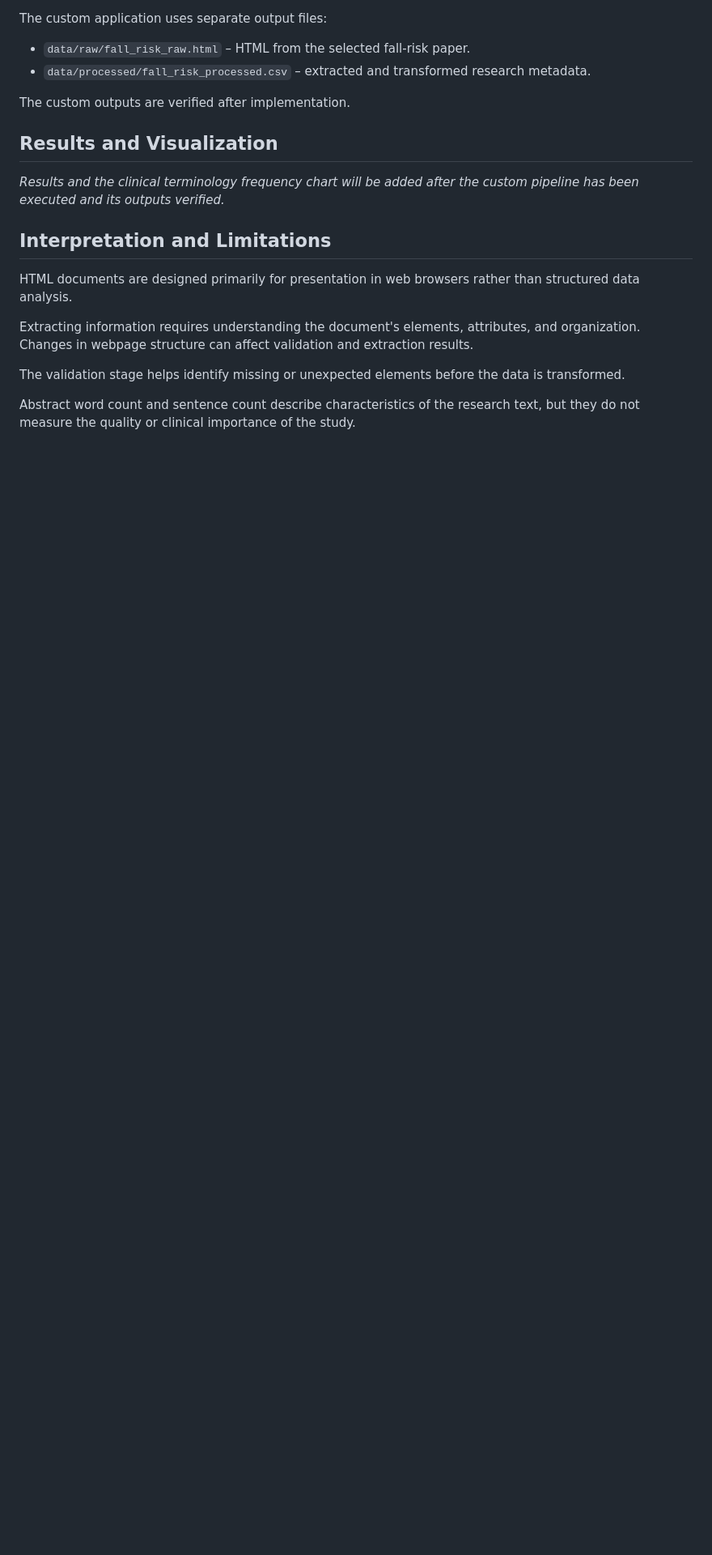
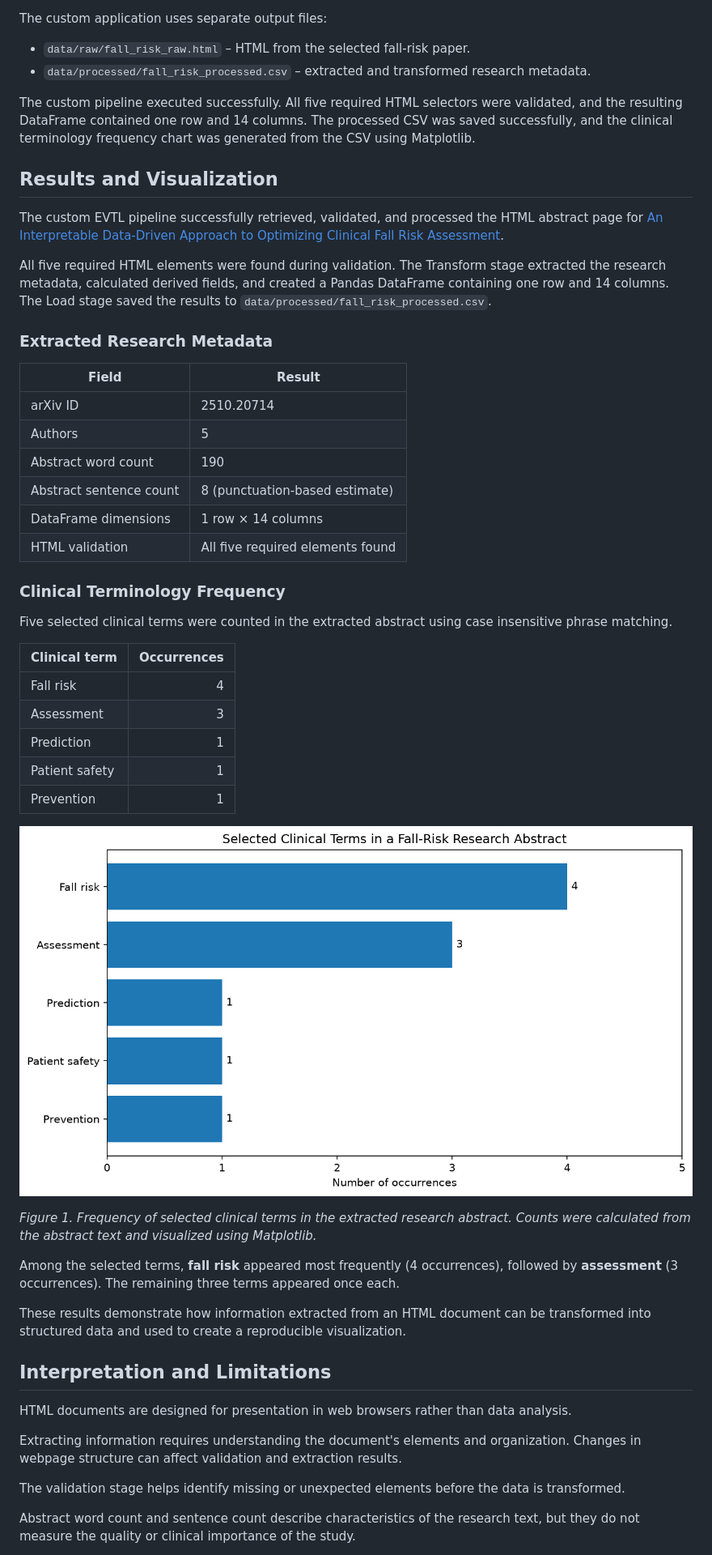
Before and after one commit to BethSpornitz/nlp-05-web-documents-custom, a Markdown page: docs/index.md, the part around one of its changes. Shown at 81% size. Drawn GitHub-style; pictures changed too: docs/images/fall_risk_term_frequencies.png (added); blank space fills up the shorter version.

```diff
--- a/docs/index.md
+++ b/docs/index.md
@@ -87,17 +87,50 @@ The custom application uses separate output files:
 - `data/raw/fall_risk_raw.html` – HTML from the selected fall-risk paper.
 - `data/processed/fall_risk_processed.csv` – extracted and transformed research metadata.
 
-The custom outputs are verified after implementation.
+The custom pipeline executed successfully. All five required HTML selectors were validated, and the resulting DataFrame contained one row and 14 columns. The processed CSV was saved successfully, and the clinical terminology frequency chart was generated from the CSV using Matplotlib.
 
 ## Results and Visualization
 
-*Results and the clinical terminology frequency chart will be added after the custom pipeline has been executed and its outputs verified.*
+The custom EVTL pipeline successfully retrieved, validated, and processed the HTML abstract page for [An Interpretable Data-Driven Approach to Optimizing Clinical Fall Risk Assessment](https://arxiv.org/abs/2510.20714).
+
+All five required HTML elements were found during validation. The Transform stage extracted the research metadata, calculated derived fields, and created a Pandas DataFrame containing one row and 14 columns. The Load stage saved the results to `data/processed/fall_risk_processed.csv`.
+
+### Extracted Research Metadata
+
+| Field | Result |
+|---|---|
+| arXiv ID | 2510.20714 |
+| Authors | 5 |
+| Abstract word count | 190 |
+| Abstract sentence count | 8 (punctuation-based estimate) |
+| DataFrame dimensions | 1 row × 14 columns |
+| HTML validation | All five required elements found |
+
+### Clinical Terminology Frequency
+
+Five selected clinical terms were counted in the extracted abstract using case insensitive phrase matching.
+
+| Clinical term | Occurrences |
+|---|---:|
+| Fall risk | 4 |
+| Assessment | 3 |
+| Prediction | 1 |
+| Patient safety | 1 |
+| Prevention | 1 |
+
+![Bar chart showing the frequency of five selected clinical terms in the fall-risk research abstract](images/fall_risk_term_frequencies.png)
+
+*Figure 1. Frequency of selected clinical terms in the extracted research abstract. Counts were calculated from the abstract text and visualized using Matplotlib.*
+
+Among the selected terms, **fall risk** appeared most frequently (4 occurrences), followed by **assessment** (3 occurrences). The remaining three terms appeared once each.
+
+These results demonstrate how information extracted from an HTML document can be transformed into structured data and used to create a reproducible visualization.
 
 ## Interpretation and Limitations
 
-HTML documents are designed primarily for presentation in web browsers rather than structured data analysis.
+HTML documents are designed for presentation in web browsers rather than data analysis.
 
-Extracting information requires understanding the document's elements, attributes, and organization. Changes in webpage structure can affect validation and extraction results.
+Extracting information requires understanding the document's elements and organization. Changes in webpage structure can affect validation and extraction results.
 
 The validation stage helps identify missing or unexpected elements before the data is transformed.
 
```
Also changed, not shown: other parts of docs/index.md (+8 -8 lines), README.md (+52 -3 lines), 9 other files.
